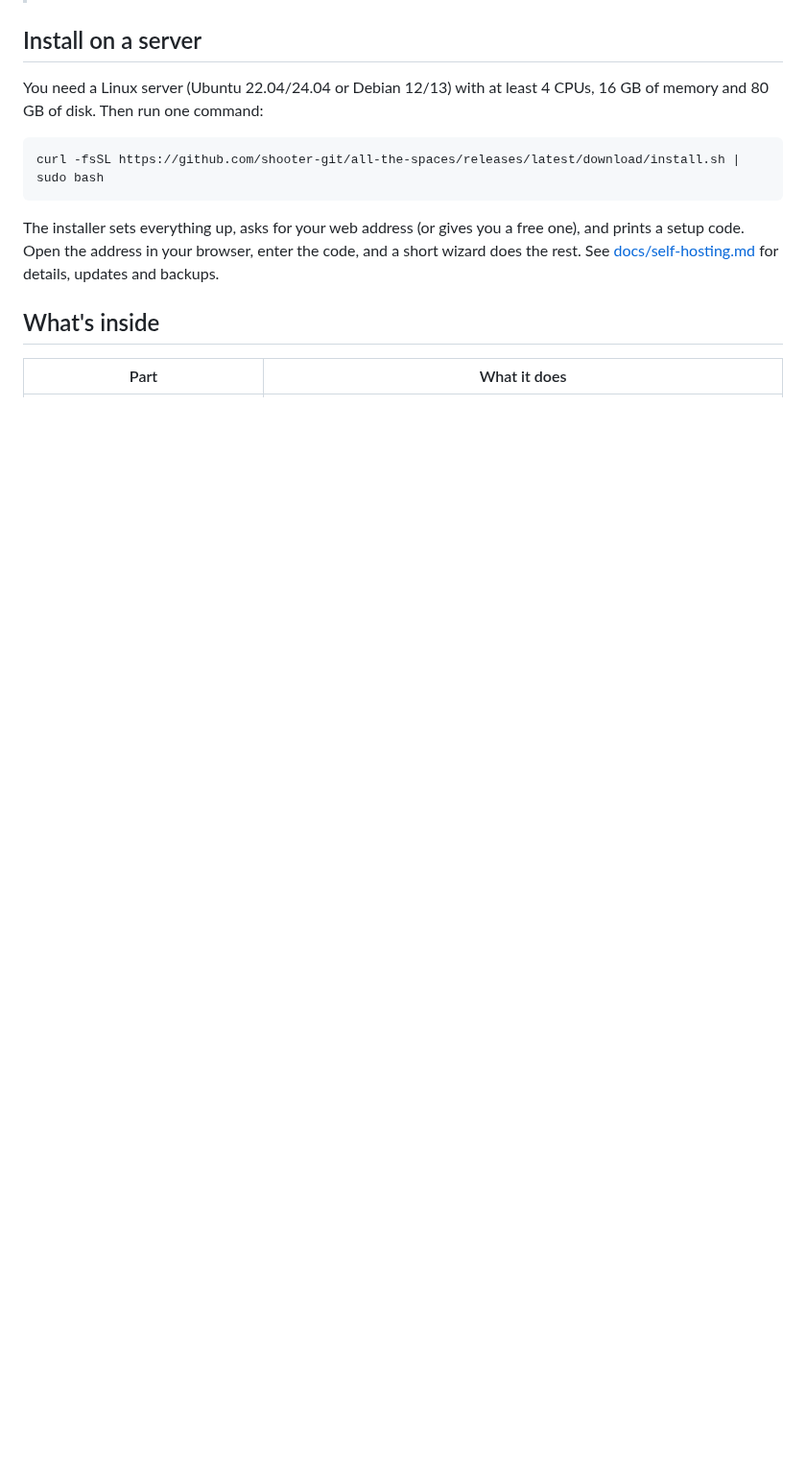
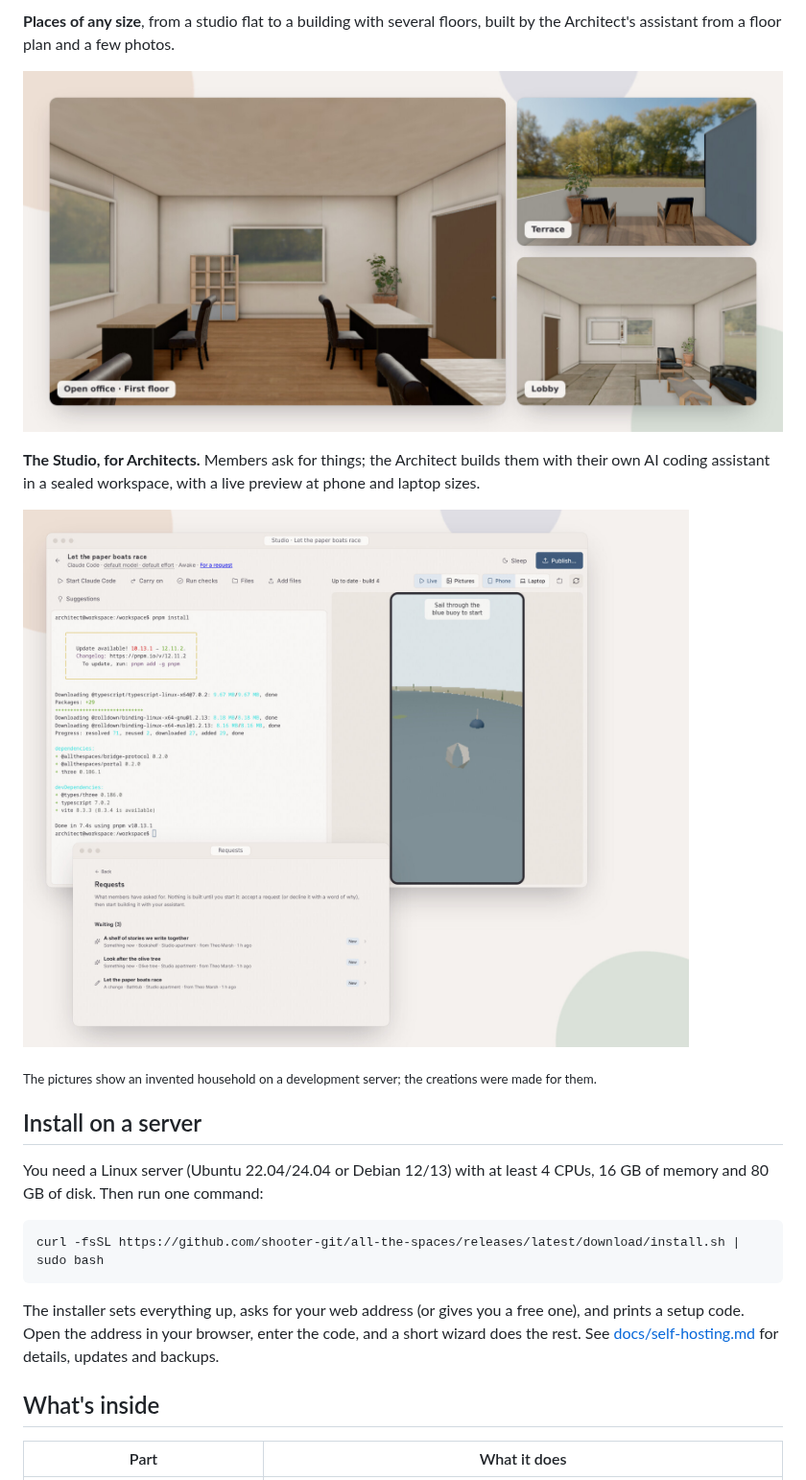
Before and after one commit to shooter-git/all-the-spaces, a Markdown page: README.md, the part around one of its changes. Shown at 96% size. Drawn GitHub-style; pictures changed too: docs/images/places.jpg (added), docs/images/studio.jpg (added); blank space fills up the shorter version.

```diff
--- a/README.md
+++ b/README.md
@@ -12,3 +28,15 @@ It's free, open source, and runs on your own server.
+**Places of any size**, from a studio flat to a building with several floors, built by the
+Architect's assistant from a floor plan and a few photos.
+
+![Rooms of a two-floor building: an open office, a terrace and a lobby](docs/images/places.jpg)
+
+**The Studio, for Architects.** Members ask for things; the Architect builds them with their own AI
+coding assistant in a sealed workspace, with a live preview at phone and laptop sizes.
+
+![A Studio workspace with its terminal and a live preview, and the queue of members' requests](docs/images/studio.jpg)
+
+<sub>The pictures show an invented household on a development server; the creations were made for
+them.</sub>
 
 ## Install on a server
 
```
Also changed, not shown: other parts of README.md (+16 -0 lines), docs/images/a-space-together.jpg (added), docs/images/creations.jpg (added), docs/images/objects-are-doorways.jpg (added).
